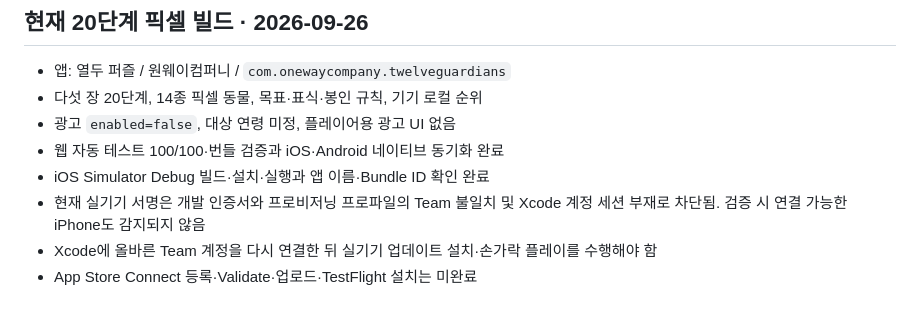
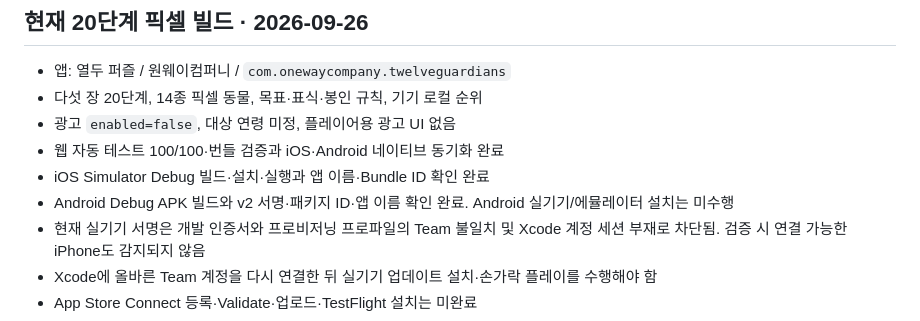
Before and after one commit to plutoan12/goinggame, a Markdown page: TESTFLIGHT.md, the part around the change. Rendered like a GitHub page.

```diff
--- a/TESTFLIGHT.md
+++ b/TESTFLIGHT.md
@@ -7,6 +7,7 @@
 - 광고 `enabled=false`, 대상 연령 미정, 플레이어용 광고 UI 없음
 - 웹 자동 테스트 100/100·번들 검증과 iOS·Android 네이티브 동기화 완료
 - iOS Simulator Debug 빌드·설치·실행과 앱 이름·Bundle ID 확인 완료
+- Android Debug APK 빌드와 v2 서명·패키지 ID·앱 이름 확인 완료. Android 실기기/에뮬레이터 설치는 미수행
 - 현재 실기기 서명은 개발 인증서와 프로비저닝 프로파일의 Team 불일치 및 Xcode 계정 세션 부재로 차단됨. 검증 시 연결 가능한 iPhone도 감지되지 않음
 - Xcode에 올바른 Team 계정을 다시 연결한 뒤 실기기 업데이트 설치·손가락 플레이를 수행해야 함
 - App Store Connect 등록·Validate·업로드·TestFlight 설치는 미완료
```
Also changed, not shown: IOS-VALIDATION.md (+2 -0 lines), README.md (+3 -0 lines).
